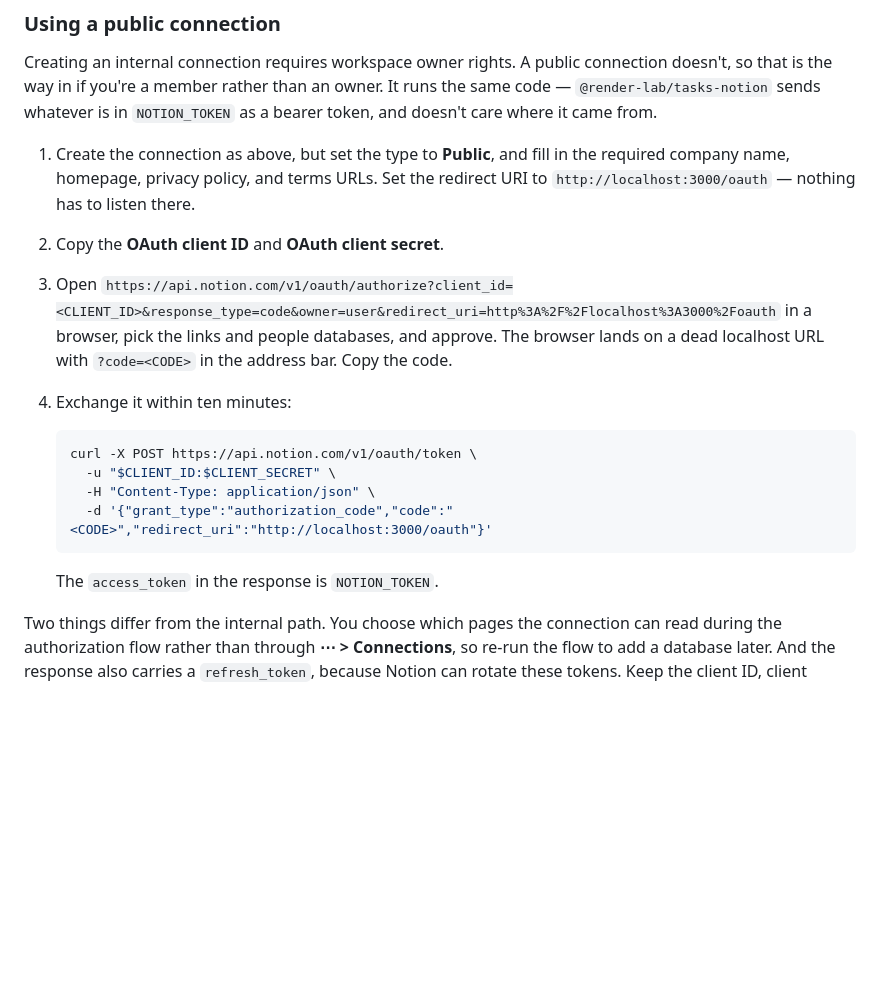
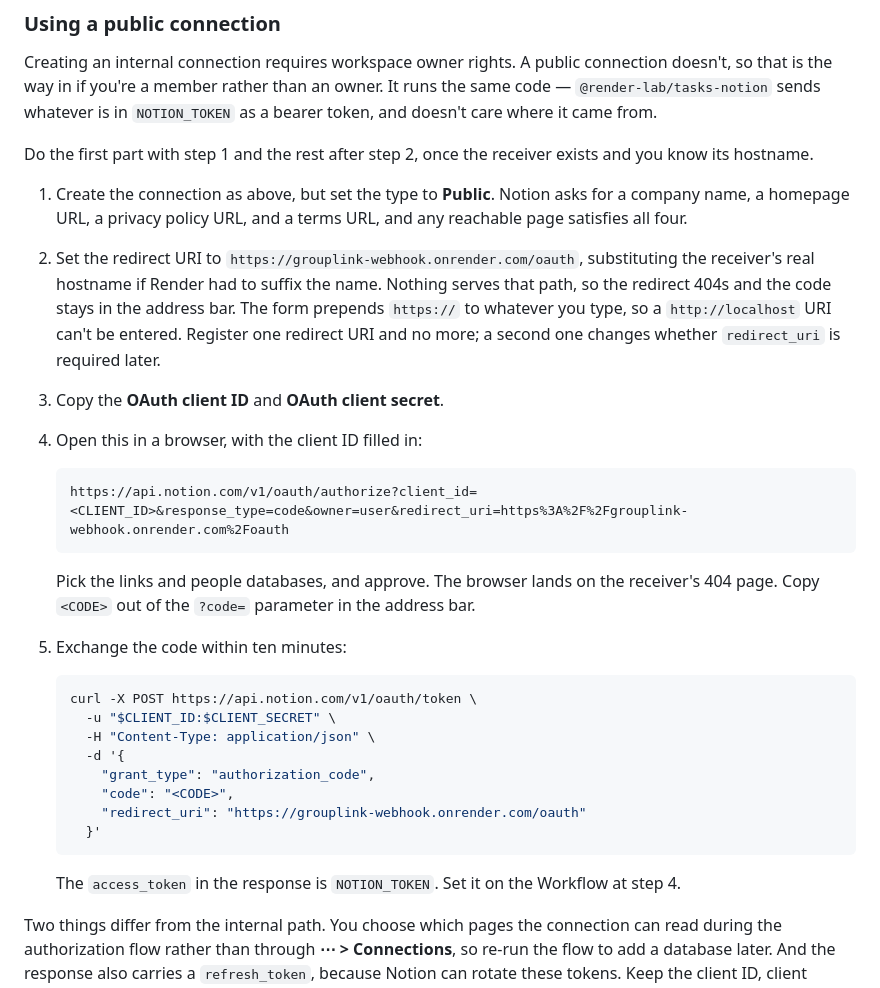
Before and after one commit to Ho1yShif/grouplink, a Markdown page: README.md, the part around the change. Drawn GitHub-style; blank space fills up the shorter version.

Commit message:
docs: give the public connection a working redirect URI
Notion's form prepends https:// to the redirect URI, so a localhost value can't
be entered. Point it at the receiver's own hostname, which 404s and leaves the
code in the address bar, and move the token exchange after the Blueprint so the
hostname is known.

Co-Authored-By: Claude Opus 5 <noreply@anthropic.com>

````diff
--- a/README.md
+++ b/README.md
@@ -300,25 +300,43 @@ connection doesn't, so that is the way in if you're a member rather than an
 owner. It runs the same code — `@render-lab/tasks-notion` sends whatever is in
 `NOTION_TOKEN` as a bearer token, and doesn't care where it came from.
 
-1. Create the connection as above, but set the type to **Public**, and fill in
-   the required company name, homepage, privacy policy, and terms URLs. Set the
-   redirect URI to `http://localhost:3000/oauth` — nothing has to listen there.
-2. Copy the **OAuth client ID** and **OAuth client secret**.
-3. Open
-   `https://api.notion.com/v1/oauth/authorize?client_id=<CLIENT_ID>&response_type=code&owner=user&redirect_uri=http%3A%2F%2Flocalhost%3A3000%2Foauth`
-   in a browser, pick the links and people databases, and approve. The browser
-   lands on a dead localhost URL with `?code=<CODE>` in the address bar. Copy the
-   code.
-4. Exchange it within ten minutes:
+Do the first part with step 1 and the rest after step 2, once the receiver
+exists and you know its hostname.
+
+1. Create the connection as above, but set the type to **Public**. Notion asks
+   for a company name, a homepage URL, a privacy policy URL, and a terms URL,
+   and any reachable page satisfies all four.
+2. Set the redirect URI to `https://grouplink-webhook.onrender.com/oauth`,
+   substituting the receiver's real hostname if Render had to suffix the name.
+   Nothing serves that path, so the redirect 404s and the code stays in the
+   address bar. The form prepends `https://` to whatever you type, so a
+   `http://localhost` URI can't be entered. Register one redirect URI and no
+   more; a second one changes whether `redirect_uri` is required later.
+3. Copy the **OAuth client ID** and **OAuth client secret**.
+4. Open this in a browser, with the client ID filled in:
+
+   ```
+   https://api.notion.com/v1/oauth/authorize?client_id=<CLIENT_ID>&response_type=code&owner=user&redirect_uri=https%3A%2F%2Fgrouplink-webhook.onrender.com%2Foauth
+   ```
+
+   Pick the links and people databases, and approve. The browser lands on the
+   receiver's 404 page. Copy `<CODE>` out of the `?code=` parameter in the
+   address bar.
+5. Exchange the code within ten minutes:
 
    ```bash
    curl -X POST https://api.notion.com/v1/oauth/token \
      -u "$CLIENT_ID:$CLIENT_SECRET" \
      -H "Content-Type: application/json" \
-     -d '{"grant_type":"authorization_code","code":"<CODE>","redirect_uri":"http://localhost:3000/oauth"}'
+     -d '{
+       "grant_type": "authorization_code",
+       "code": "<CODE>",
+       "redirect_uri": "https://grouplink-webhook.onrender.com/oauth"
+     }'
    ```
 
-   The `access_token` in the response is `NOTION_TOKEN`.
+   The `access_token` in the response is `NOTION_TOKEN`. Set it on the Workflow
+   at step 4.
 
 Two things differ from the internal path. You choose which pages the connection
 can read during the authorization flow rather than through **⋯ > Connections**,
````
